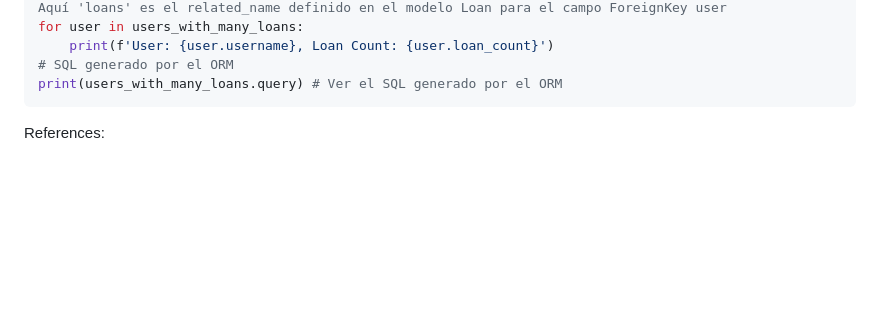
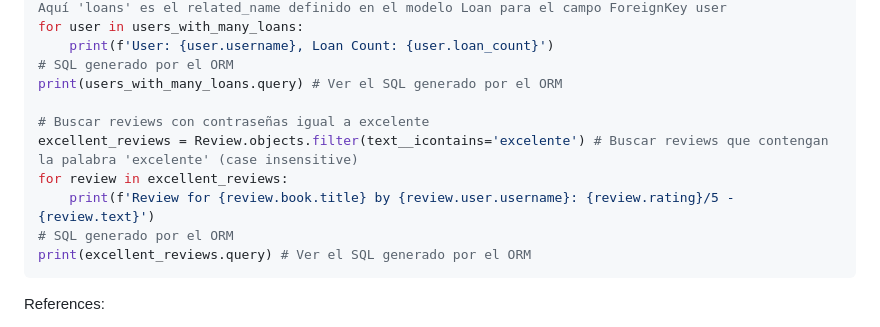
Before and after one commit to patchamama/devtalles-django, a Markdown page: README.md, the part around the change. GitHub-like rendering; blank space fills up the shorter version.

Commit message:
Fin  Sección 9. Relaciones entre modelos

````diff
--- a/README.md
+++ b/README.md
@@ -1240,6 +1240,13 @@ for user in users_with_many_loans:
     print(f'User: {user.username}, Loan Count: {user.loan_count}')
 # SQL generado por el ORM
 print(users_with_many_loans.query) # Ver el SQL generado por el ORM
+
+# Buscar reviews con contraseñas igual a excelente
+excellent_reviews = Review.objects.filter(text__icontains='excelente') # Buscar reviews que contengan la palabra 'excelente' (case insensitive)
+for review in excellent_reviews:
+    print(f'Review for {review.book.title} by {review.user.username}: {review.rating}/5 - {review.text}')
+# SQL generado por el ORM
+print(excellent_reviews.query) # Ver el SQL generado por el ORM
 ```
 
 References:
````
